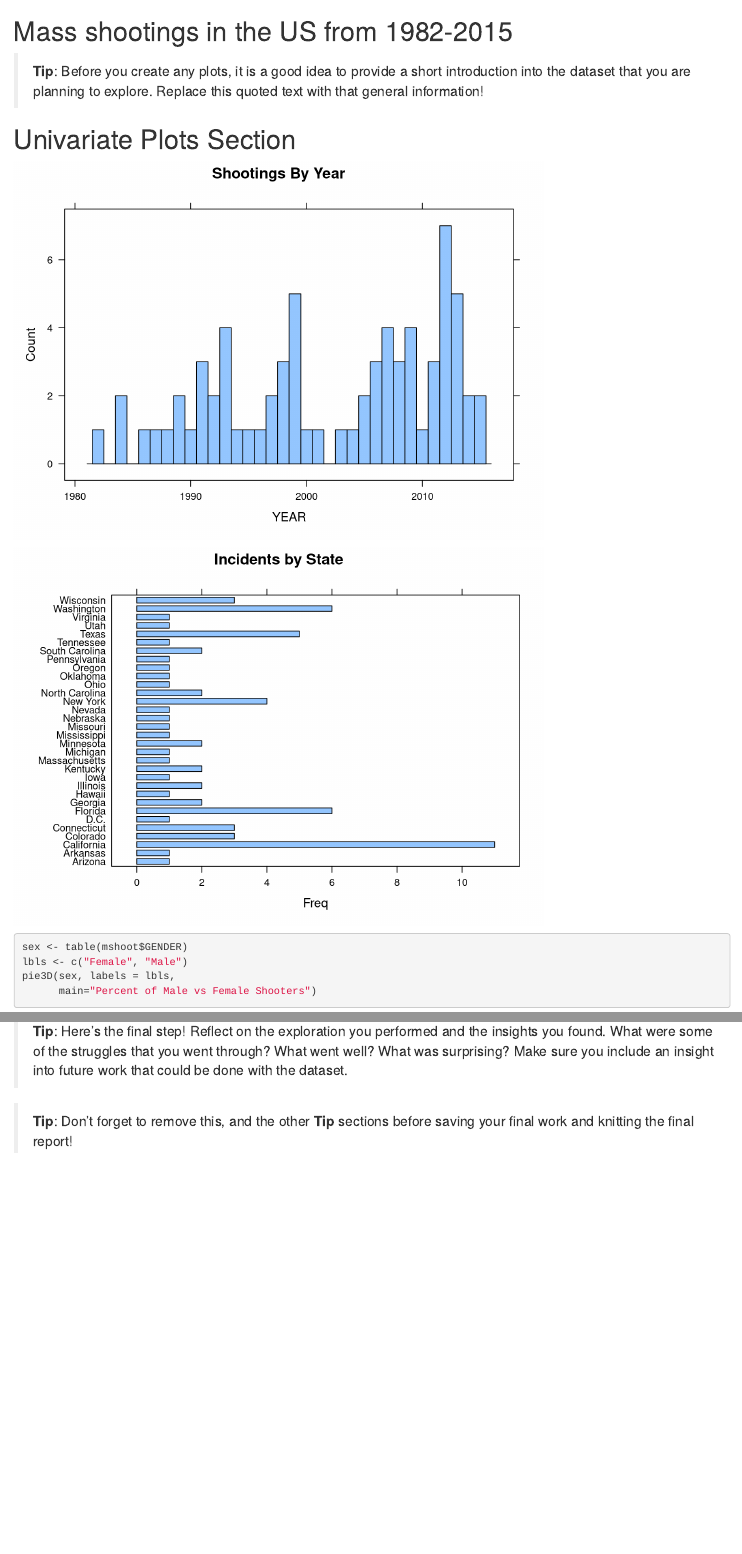
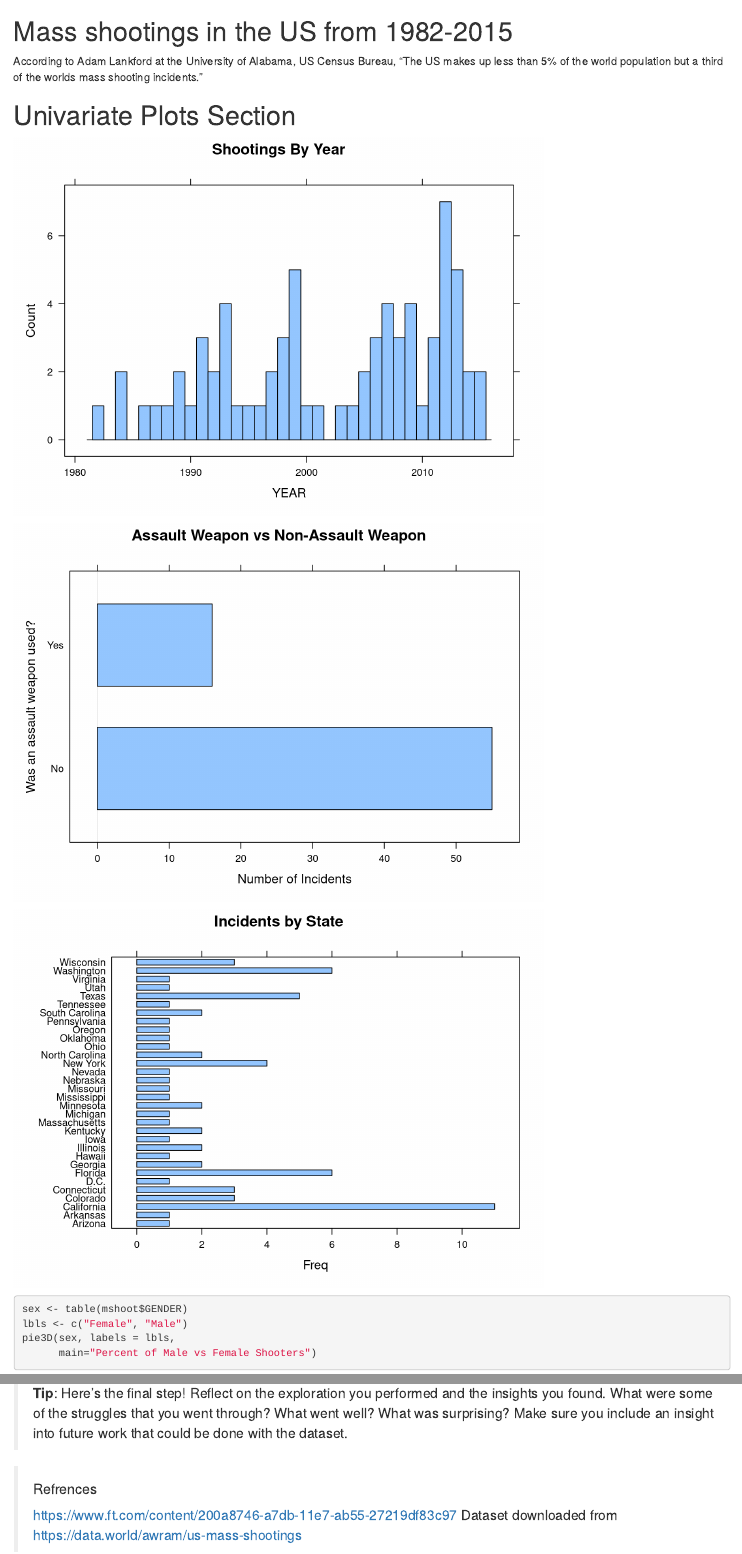
Before and after one commit to mjlsmith/mshoot, an R Markdown document (Submission.rmd): the page in a window 1100 px wide, from its top, and a second part further down, joined at a grey line. Rendered offline with R 4.5, knitr and Pandoc, with nearby package versions.

Commit message:
Submission file

````diff
--- a/Submission.rmd
+++ b/Submission.rmd
@@ -24,9 +24,7 @@ mshoot <- read.csv("USMassShootings.csv")
 
 ```
 
-> **Tip**: Before you create any plots, it is a good idea to provide a short
-introduction into the dataset that you are planning to explore. Replace this
-quoted text with that general information!
+According to Adam Lankford at the University of Alabama, US Census Bureau, "The US makes up less than 5% of the world population but a third of the worlds mass shooting incidents."
 
 # Univariate Plots Section
 
@@ -40,7 +38,11 @@ lattice::histogram( ~ YEAR,
 	main = "Shootings By Year")
 ```
 ```{r echo=FALSE, Univariate_Plots}
-
+contTable <- xtabs(~ ASSAULT, data = mshoot)
+barchart(contTable,
+	main = "Assault Weapon vs Non-Assault Weapon",
+	xlab = "Number of Incidents",
+	ylab = "Was an assault weapon used?")
 
 ```
 
@@ -181,5 +183,6 @@ the insights you found. What were some of the struggles that you went through?
 What went well? What was surprising? Make sure you include an insight into
 future work that could be done with the dataset.
 
-> **Tip**: Don't forget to remove this, and the other **Tip** sections before
-saving your final work and knitting the final report!
+> #### Refrences
+https://www.ft.com/content/200a8746-a7db-11e7-ab55-27219df83c97
+Dataset downloaded from https://data.world/awram/us-mass-shootings
````
